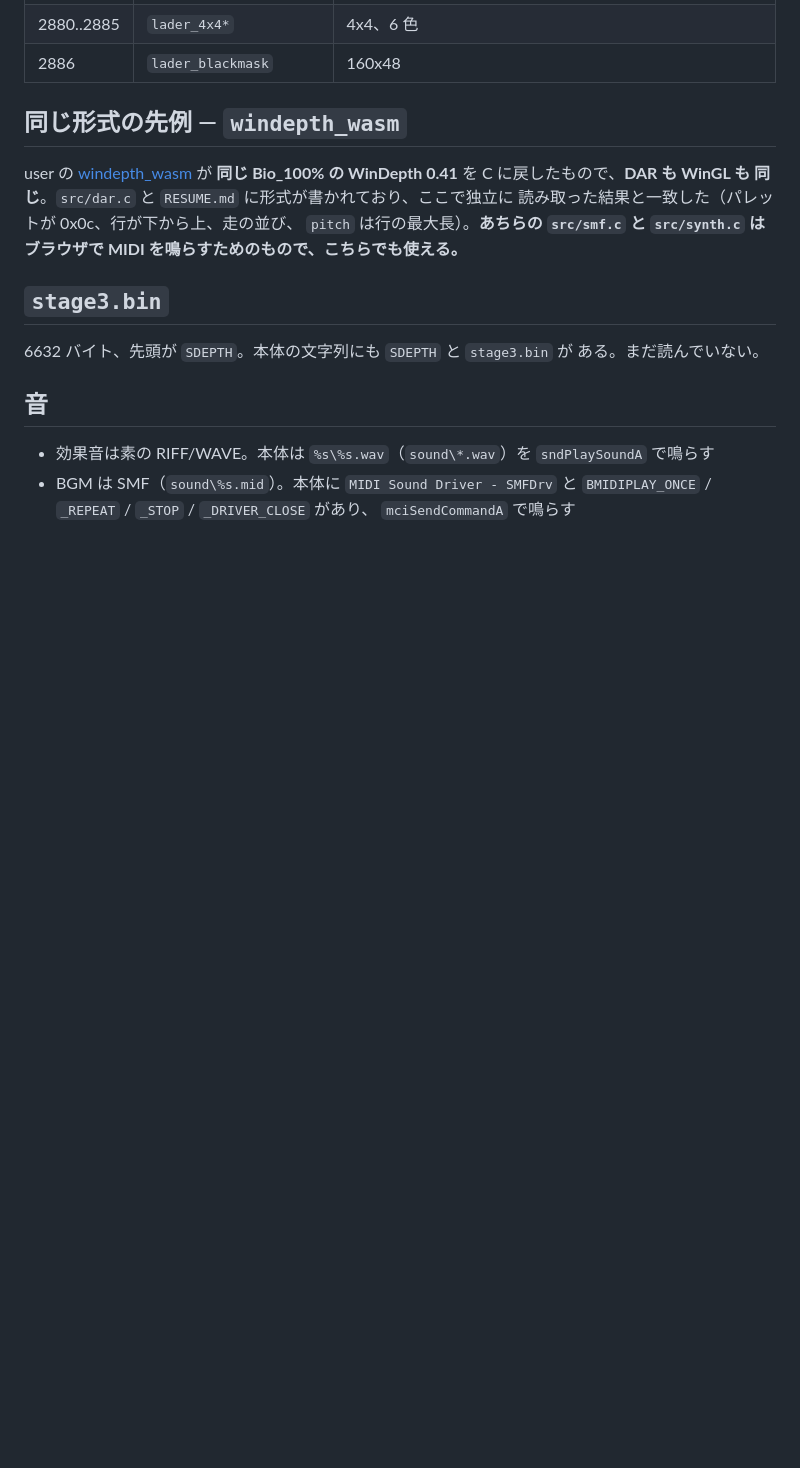
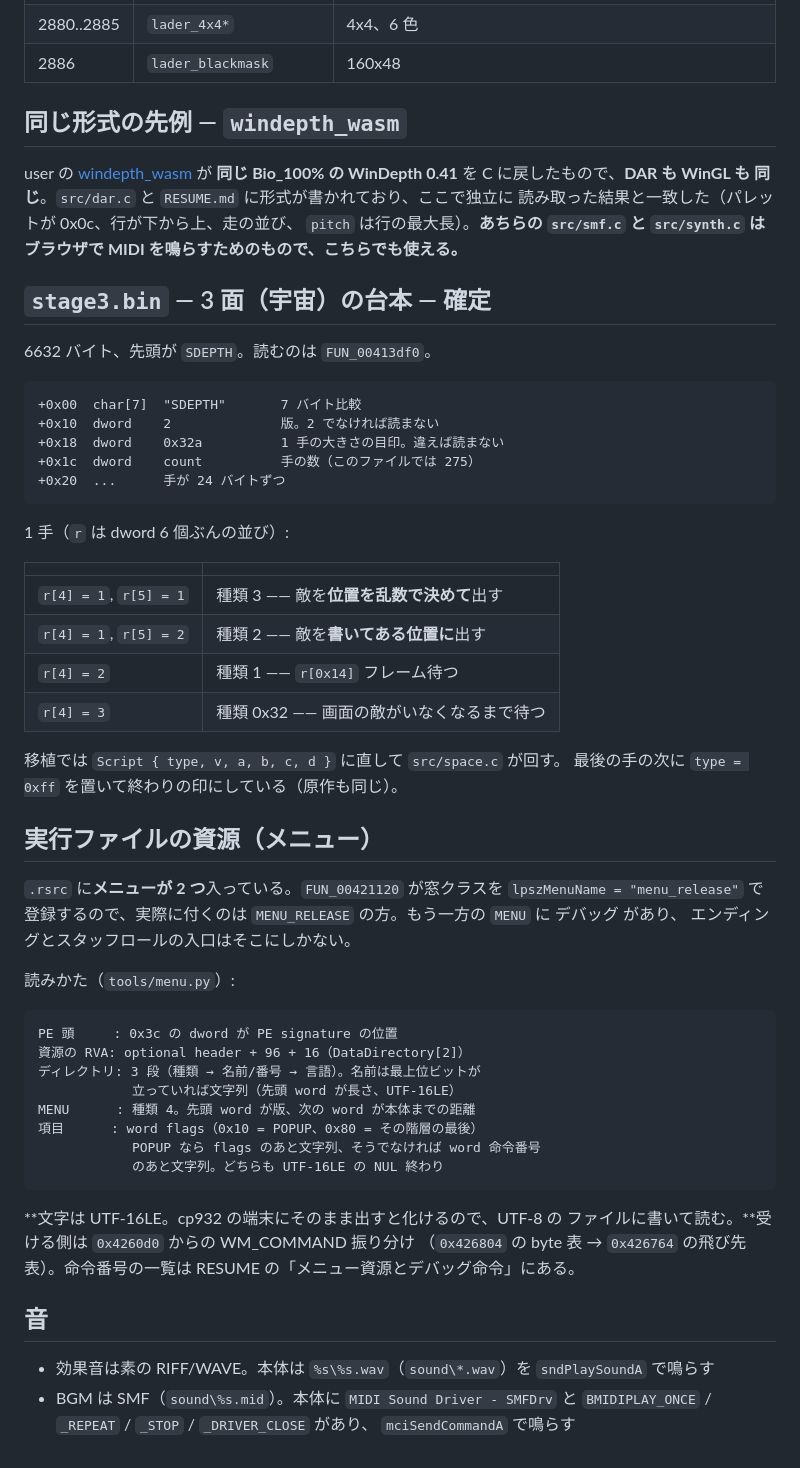
Before and after one commit to yomei-o/super_depth_win_wasm, a Markdown page: docs/format.md, the part around the change. GitHub-like rendering; blank space fills up the shorter version.

Commit message:
docs/format.md: stage3.bin の中身と、実行ファイルの資源（メニュー）の読みかた

````diff
--- a/docs/format.md
+++ b/docs/format.md
@@ -232,10 +232,54 @@ user の [windepth_wasm](https://github.com/yomei-o/windepth_wasm) が
 `pitch` は行の最大長）。**あちらの `src/smf.c` と `src/synth.c` は
 ブラウザで MIDI を鳴らすためのもので、こちらでも使える。**
 
-## `stage3.bin`
+## `stage3.bin` — 3 面（宇宙）の台本 — 確定
 
-6632 バイト、先頭が `SDEPTH`。本体の文字列にも `SDEPTH` と `stage3.bin` が
-ある。まだ読んでいない。
+6632 バイト、先頭が `SDEPTH`。読むのは `FUN_00413df0`。
+
+```
++0x00  char[7]  "SDEPTH"       7 バイト比較
++0x10  dword    2              版。2 でなければ読まない
++0x18  dword    0x32a          1 手の大きさの目印。違えば読まない
++0x1c  dword    count          手の数（このファイルでは 275）
++0x20  ...      手が 24 バイトずつ
+```
+
+1 手（`r` は dword 6 個ぶんの並び）:
+
+| | |
+|---|---|
+| `r[4] = 1`, `r[5] = 1` | 種類 3 —— 敵を**位置を乱数で決めて**出す |
+| `r[4] = 1`, `r[5] = 2` | 種類 2 —— 敵を**書いてある位置に**出す |
+| `r[4] = 2` | 種類 1 —— `r[0x14]` フレーム待つ |
+| `r[4] = 3` | 種類 0x32 —— 画面の敵がいなくなるまで待つ |
+
+移植では `Script { type, v, a, b, c, d }` に直して `src/space.c` が回す。
+最後の手の次に `type = 0xff` を置いて終わりの印にしている（原作も同じ）。
+
+## 実行ファイルの資源（メニュー）
+
+`.rsrc` に**メニューが 2 つ**入っている。`FUN_00421120` が窓クラスを
+`lpszMenuName = "menu_release"` で登録するので、実際に付くのは
+`MENU_RELEASE` の方。もう一方の `MENU` に デバッグ があり、
+エンディングとスタッフロールの入口はそこにしかない。
+
+読みかた（`tools/menu.py`）:
+
+```
+PE 頭     : 0x3c の dword が PE signature の位置
+資源の RVA: optional header + 96 + 16（DataDirectory[2]）
+ディレクトリ: 3 段（種類 → 名前/番号 → 言語）。名前は最上位ビットが
+            立っていれば文字列（先頭 word が長さ、UTF-16LE）
+MENU      : 種類 4。先頭 word が版、次の word が本体までの距離
+項目      : word flags（0x10 = POPUP、0x80 = その階層の最後）
+            POPUP なら flags のあと文字列、そうでなければ word 命令番号
+            のあと文字列。どちらも UTF-16LE の NUL 終わり
+```
+
+**文字は UTF-16LE。cp932 の端末にそのまま出すと化けるので、UTF-8 の
+ファイルに書いて読む。**受ける側は `0x4260d0` からの WM_COMMAND 振り分け
+（`0x426804` の byte 表 → `0x426764` の飛び先表）。命令番号の一覧は
+RESUME の「メニュー資源とデバッグ命令」にある。
 
 ## 音
 
````
Also changed, not shown: RESUME.md (+0 -1 lines).
